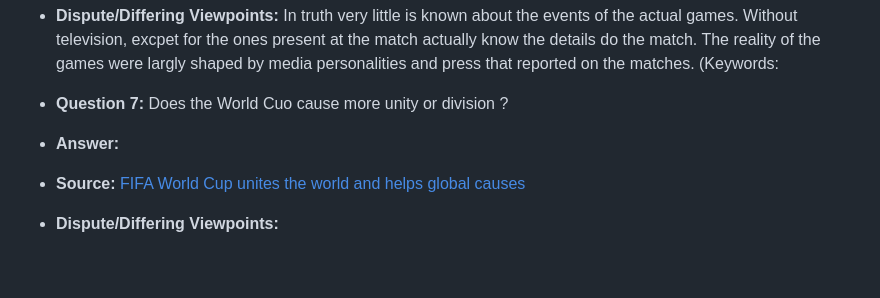
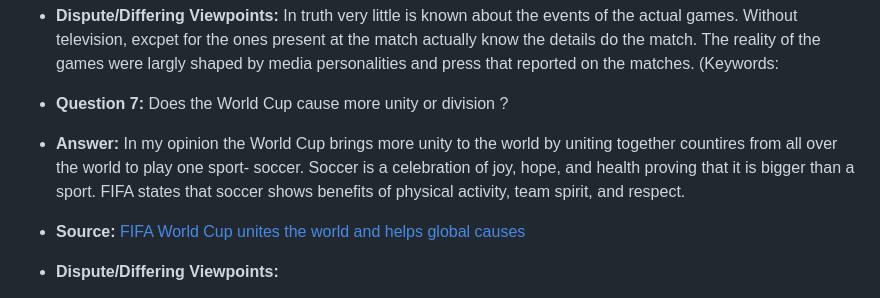
Before and after one commit to tanvirvirdi/tanvirvirdi.github.io, a Markdown page: MachineLearning.md, the part around the change. GitHub-like rendering; blank space fills up the shorter version.

```diff
--- a/MachineLearning.md
+++ b/MachineLearning.md
@@ -31,8 +31,8 @@ Wenger claims that the "beauty and prestige of a tournament" depends on its qual
 - **Source:** [Duke- The 1934 World Cup ](https://sites.duke.edu/wcwp/research-projects/football-and-politics-in-europe-1930s-1950s/mussolinis-football/the-1934-world-cup/) (Keywords: "World Cup controversial moments")
 - **Dispute/Differing Viewpoints:** In truth very little is known about the events of the actual games. Without television, excpet for the ones present at the match actually know the details do the match. The reality of the games were largly shaped by media personalities and press that reported on the matches. (Keywords:
 
-- **Question 7:** Does the World Cuo cause more unity or division ?
-- **Answer:**
+- **Question 7:** Does the World Cup cause more unity or division ?
+- **Answer:**  In my opinion the World Cup brings more unity to the world by uniting together countires from all over the world to play one sport- soccer. Soccer is a celebration of joy, hope, and health proving that it is bigger than a sport. FIFA states that soccer shows benefits of physical activity, team spirit, and respect.
 - **Source:** [FIFA World Cup unites the world and helps global causes](https://inside.fifa.com/campaigns/football-unites-the-world/news/fifa-world-cup-unites-the-world-and-helps-global-causes)
 - **Dispute/Differing Viewpoints:**
 
```
